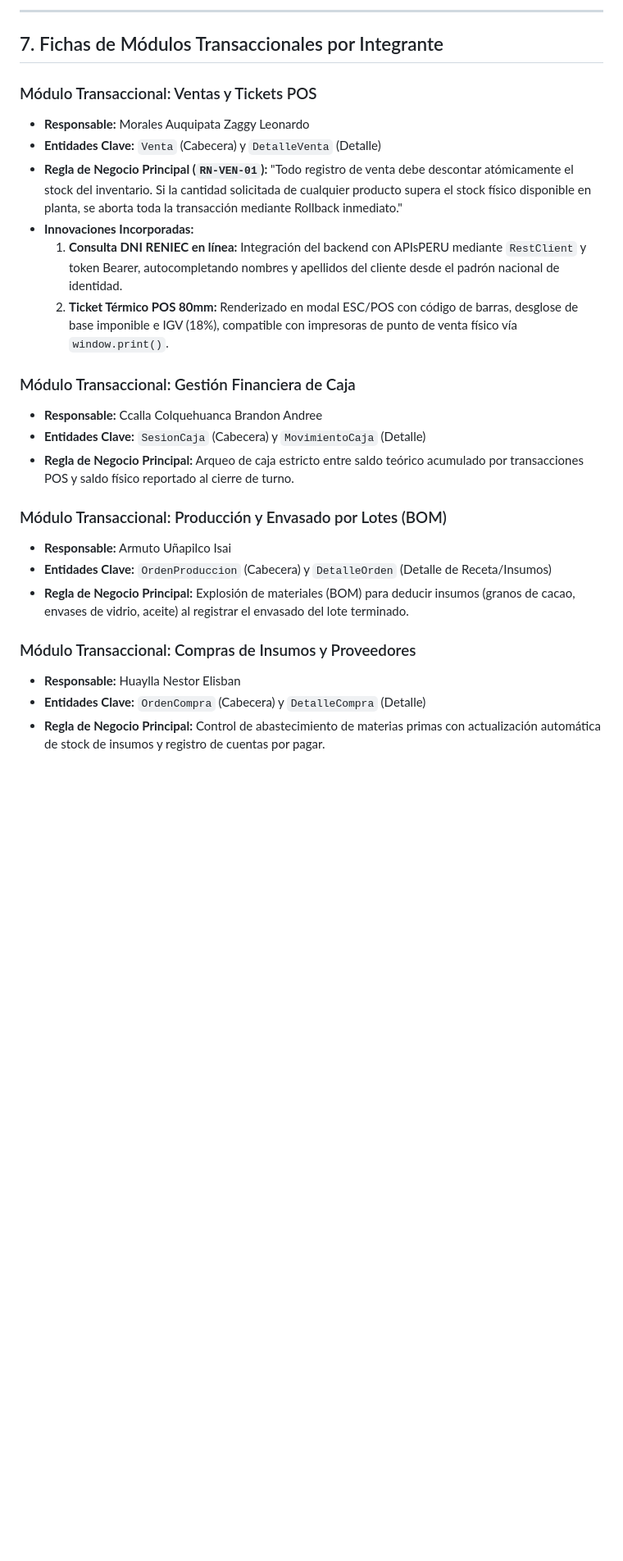
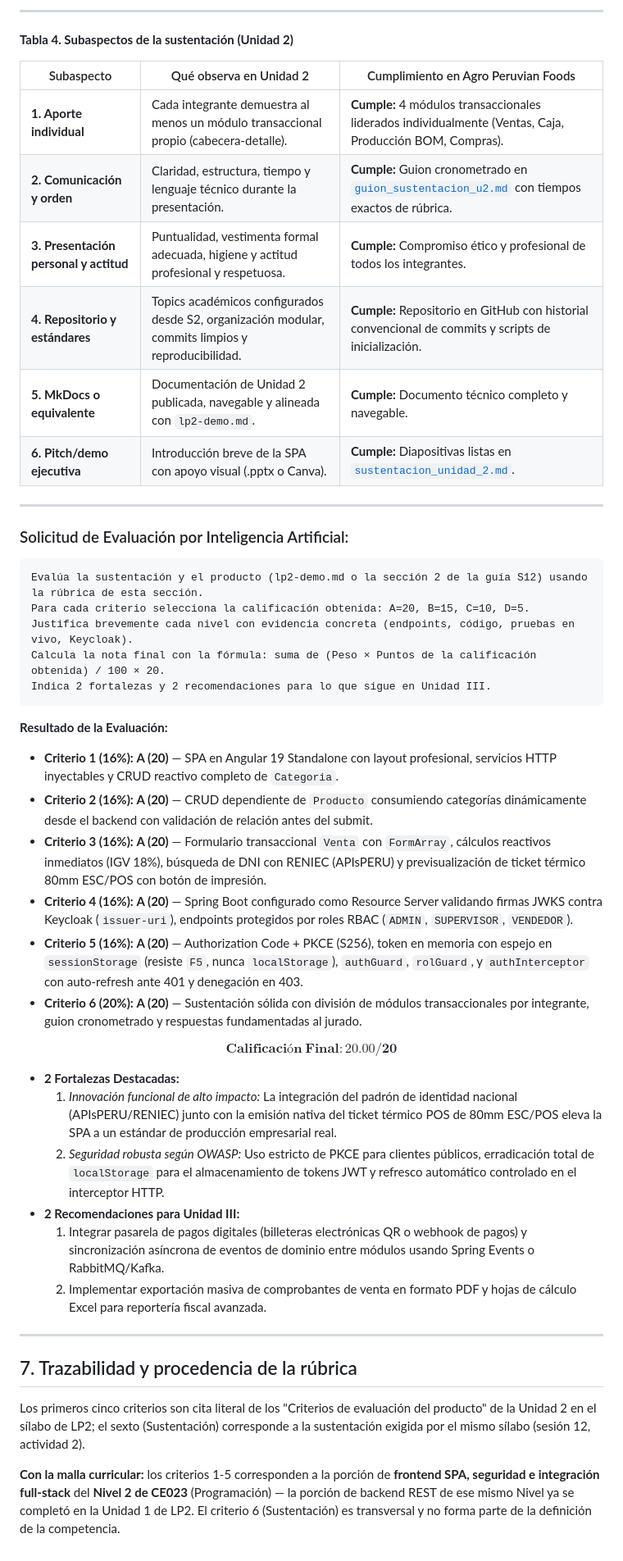
Before and after one commit to leonardogodxd17-spec/AgroPeruvianFoods, a Markdown page: backend/lp2-demo.md, the part around one of its changes. Shown at 82% size. GitHub-like rendering; blank space fills up the shorter version.

````diff
--- a/backend/lp2-demo.md
+++ b/backend/lp2-demo.md
@@ -189,27 +165,50 @@ $$\text{Nota Final Proyectada} = \frac{(16 \times 20) + (16 \times 20) + (16 \ti
 
 ---
 
-## 7. Fichas de Módulos Transaccionales por Integrante
+**Tabla 4. Subaspectos de la sustentación (Unidad 2)**
 
-### Módulo Transaccional: Ventas y Tickets POS
-* **Responsable:** Morales Auquipata Zaggy Leonardo
-* **Entidades Clave:** `Venta` (Cabecera) y `DetalleVenta` (Detalle)
-* **Regla de Negocio Principal (`RN-VEN-01`):** "Todo registro de venta debe descontar atómicamente el stock del inventario. Si la cantidad solicitada de cualquier producto supera el stock físico disponible en planta, se aborta toda la transacción mediante Rollback inmediato."
-* **Innovaciones Incorporadas:**
-  1. **Consulta DNI RENIEC en línea:** Integración del backend con APIsPERU mediante `RestClient` y token Bearer, autocompletando nombres y apellidos del cliente desde el padrón nacional de identidad.
-  2. **Ticket Térmico POS 80mm:** Renderizado en modal ESC/POS con código de barras, desglose de base imponible e IGV (18%), compatible con impresoras de punto de venta físico vía `window.print()`.
+| Subaspecto | Qué observa en Unidad 2 | Cumplimiento en Agro Peruvian Foods |
+|---|---|---|
+| **1. Aporte individual** | Cada integrante demuestra al menos un módulo transaccional propio (cabecera-detalle). | **Cumple:** 4 módulos transaccionales liderados individualmente (Ventas, Caja, Producción BOM, Compras). |
+| **2. Comunicación y orden** | Claridad, estructura, tiempo y lenguaje técnico durante la presentación. | **Cumple:** Guion cronometrado en [`guion_sustentacion_u2.md`](guion_sustentacion_u2.md) con tiempos exactos de rúbrica. |
+| **3. Presentación personal y actitud** | Puntualidad, vestimenta formal adecuada, higiene y actitud profesional y respetuosa. | **Cumple:** Compromiso ético y profesional de todos los integrantes. |
+| **4. Repositorio y estándares** | Topics académicos configurados desde S2, organización modular, commits limpios y reproducibilidad. | **Cumple:** Repositorio en GitHub con historial convencional de commits y scripts de inicialización. |
+| **5. MkDocs o equivalente** | Documentación de Unidad 2 publicada, navegable y alineada con `lp2-demo.md`. | **Cumple:** Documento técnico completo y navegable. |
+| **6. Pitch/demo ejecutiva** | Introducción breve de la SPA con apoyo visual (.pptx o Canva). | **Cumple:** Diapositivas listas en [`sustentacion_unidad_2.md`](sustentacion_unidad_2.md). |
 
-### Módulo Transaccional: Gestión Financiera de Caja
-* **Responsable:** Ccalla Colquehuanca Brandon Andree
-* **Entidades Clave:** `SesionCaja` (Cabecera) y `MovimientoCaja` (Detalle)
-* **Regla de Negocio Principal:** Arqueo de caja estricto entre saldo teórico acumulado por transacciones POS y saldo físico reportado al cierre de turno.
+---
 
-### Módulo Transaccional: Producción y Envasado por Lotes (BOM)
-* **Responsable:** Armuto Uñapilco Isai
-* **Entidades Clave:** `OrdenProduccion` (Cabecera) y `DetalleOrden` (Detalle de Receta/Insumos)
-* **Regla de Negocio Principal:** Explosión de materiales (BOM) para deducir insumos (granos de cacao, envases de vidrio, aceite) al registrar el envasado del lote terminado.
+### Solicitud de Evaluación por Inteligencia Artificial:
 
-### Módulo Transaccional: Compras de Insumos y Proveedores
-* **Responsable:** Huaylla Nestor Elisban
-* **Entidades Clave:** `OrdenCompra` (Cabecera) y `DetalleCompra` (Detalle)
-* **Regla de Negocio Principal:** Control de abastecimiento de materias primas con actualización automática de stock de insumos y registro de cuentas por pagar.
+```text
+Evalúa la sustentación y el producto (lp2-demo.md o la sección 2 de la guía S12) usando la rúbrica de esta sección.
+Para cada criterio selecciona la calificación obtenida: A=20, B=15, C=10, D=5.
+Justifica brevemente cada nivel con evidencia concreta (endpoints, código, pruebas en vivo, Keycloak).
+Calcula la nota final con la fórmula: suma de (Peso × Puntos de la calificación obtenida) / 100 × 20.
+Indica 2 fortalezas y 2 recomendaciones para lo que sigue en Unidad III.
+```
+
+**Resultado de la Evaluación:**
+* **Criterio 1 (16%):** **A (20)** — SPA en Angular 19 Standalone con layout profesional, servicios HTTP inyectables y CRUD reactivo completo de `Categoria`.
+* **Criterio 2 (16%):** **A (20)** — CRUD dependiente de `Producto` consumiendo categorías dinámicamente desde el backend con validación de relación antes del submit.
+* **Criterio 3 (16%):** **A (20)** — Formulario transaccional `Venta` con `FormArray`, cálculos reactivos inmediatos (IGV 18%), búsqueda de DNI con RENIEC (APIsPERU) y previsualización de ticket térmico 80mm ESC/POS con botón de impresión.
+* **Criterio 4 (16%):** **A (20)** — Spring Boot configurado como Resource Server validando firmas JWKS contra Keycloak (`issuer-uri`), endpoints protegidos por roles RBAC (`ADMIN`, `SUPERVISOR`, `VENDEDOR`).
+* **Criterio 5 (16%):** **A (20)** — Authorization Code + PKCE (S256), token en memoria con espejo en `sessionStorage` (resiste `F5`, nunca `localStorage`), `authGuard`, `rolGuard`, y `authInterceptor` con auto-refresh ante 401 y denegación en 403.
+* **Criterio 6 (20%):** **A (20)** — Sustentación sólida con división de módulos transaccionales por integrante, guion cronometrado y respuestas fundamentadas al jurado.
+
+$$\mathbf{Calificación\ Final: 20.00 / 20}$$
+
+* **2 Fortalezas Destacadas:**
+  1. *Innovación funcional de alto impacto:* La integración del padrón de identidad nacional (APIsPERU/RENIEC) junto con la emisión nativa del ticket térmico POS de 80mm ESC/POS eleva la SPA a un estándar de producción empresarial real.
+  2. *Seguridad robusta según OWASP:* Uso estricto de PKCE para clientes públicos, erradicación total de `localStorage` para el almacenamiento de tokens JWT y refresco automático controlado en el interceptor HTTP.
+* **2 Recomendaciones para Unidad III:**
+  1. Integrar pasarela de pagos digitales (billeteras electrónicas QR o webhook de pagos) y sincronización asíncrona de eventos de dominio entre módulos usando Spring Events o RabbitMQ/Kafka.
+  2. Implementar exportación masiva de comprobantes de venta en formato PDF y hojas de cálculo Excel para reportería fiscal avanzada.
+
+---
+
+## 7. Trazabilidad y procedencia de la rúbrica
+
+Los primeros cinco criterios son cita literal de los "Criterios de evaluación del producto" de la Unidad 2 en el sílabo de LP2; el sexto (Sustentación) corresponde a la sustentación exigida por el mismo sílabo (sesión 12, actividad 2).
+
+**Con la malla curricular:** los criterios 1-5 corresponden a la porción de **frontend SPA, seguridad e integración full-stack** del **Nivel 2 de CE023** (Programación) — la porción de backend REST de ese mismo Nivel ya se completó en la Unidad 1 de LP2. El criterio 6 (Sustentación) es transversal y no forma parte de la definición de la competencia.
````
Also changed, not shown: other parts of backend/lp2-demo.md (+117 -141 lines), lp2-demo.md (+160 -161 lines).
